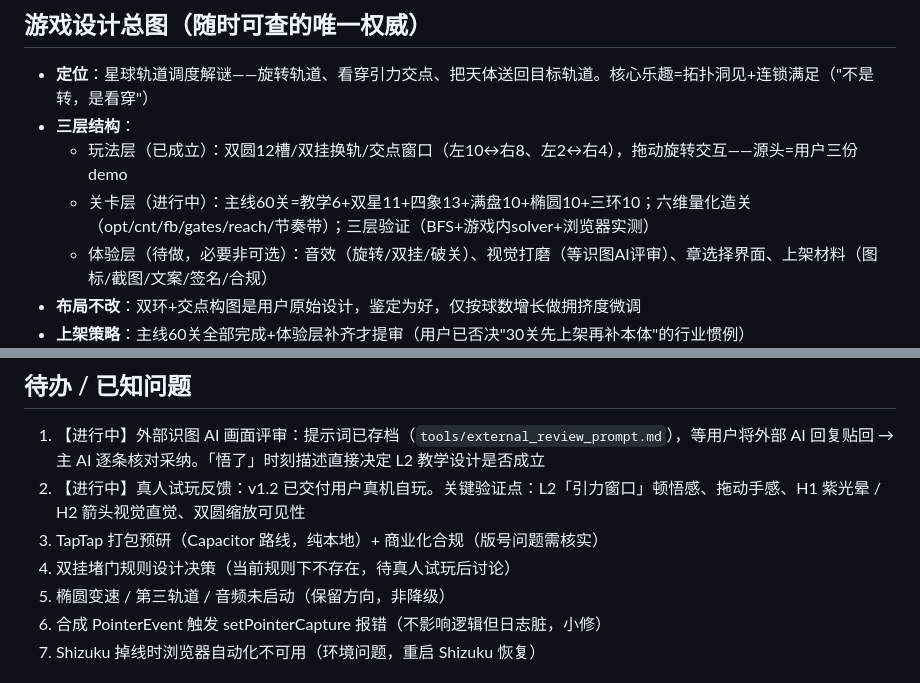
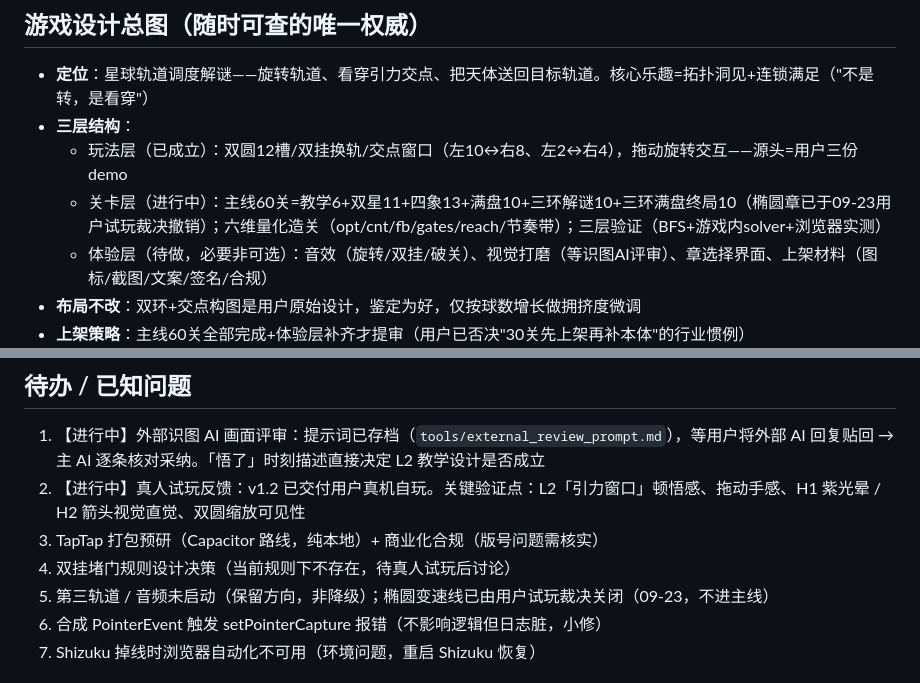
Before and after one commit to chenyq9/star-orbit, a Markdown page: 00_PROJECT_STATUS.md, 2 parts joined by grey strips. Drawn GitHub-style.

```diff
--- a/00_PROJECT_STATUS.md
+++ b/00_PROJECT_STATUS.md
@@ -21,7 +21,7 @@
 - **定位**：星球轨道调度解谜——旋转轨道、看穿引力交点、把天体送回目标轨道。核心乐趣=拓扑洞见+连锁满足（"不是转，是看穿"）
 - **三层结构**：
   - 玩法层（已成立）：双圆12槽/双挂换轨/交点窗口（左10↔右8、左2↔右4），拖动旋转交互——源头=用户三份demo
-  - 关卡层（进行中）：主线60关=教学6+双星11+四象13+满盘10+椭圆10+三环10；六维量化造关（opt/cnt/fb/gates/reach/节奏带）；三层验证（BFS+游戏内solver+浏览器实测）
+  - 关卡层（进行中）：主线60关=教学6+双星11+四象13+满盘10+三环解谜10+三环满盘终局10（椭圆章已于09-23用户试玩裁决撤销）；六维量化造关（opt/cnt/fb/gates/reach/节奏带）；三层验证（BFS+游戏内solver+浏览器实测）
   - 体验层（待做，必要非可选）：音效（旋转/双挂/破关）、视觉打磨（等识图AI评审）、章选择界面、上架材料（图标/截图/文案/签名/合规）
 - **布局不改**：双环+交点构图是用户原始设计，鉴定为好，仅按球数增长做拥挤度微调
 - **上架策略**：主线60关全部完成+体验层补齐才提审（用户已否决"30关先上架再补本体"的行业惯例）
@@ -96,7 +96,7 @@
 2. 【进行中】真人试玩反馈：v1.2 已交付用户真机自玩。关键验证点：L2「引力窗口」顿悟感、拖动手感、H1 紫光晕 / H2 箭头视觉直觉、双圆缩放可见性
 3. TapTap 打包预研（Capacitor 路线，纯本地）+ 商业化合规（版号问题需核实）
 4. 双挂堵门规则设计决策（当前规则下不存在，待真人试玩后讨论）
-5. 椭圆变速 / 第三轨道 / 音频未启动（保留方向，非降级）
+5. 第三轨道 / 音频未启动（保留方向，非降级）；椭圆变速线已由用户试玩裁决关闭（09-23，不进主线）
 6. 合成 PointerEvent 触发 setPointerCapture 报错（不影响逻辑但日志脏，小修）
 7. Shizuku 掉线时浏览器自动化不可用（环境问题，重启 Shizuku 恢复）
 
```
Also changed, not shown: DESIGN_SPEC.md (+27 -25 lines).
